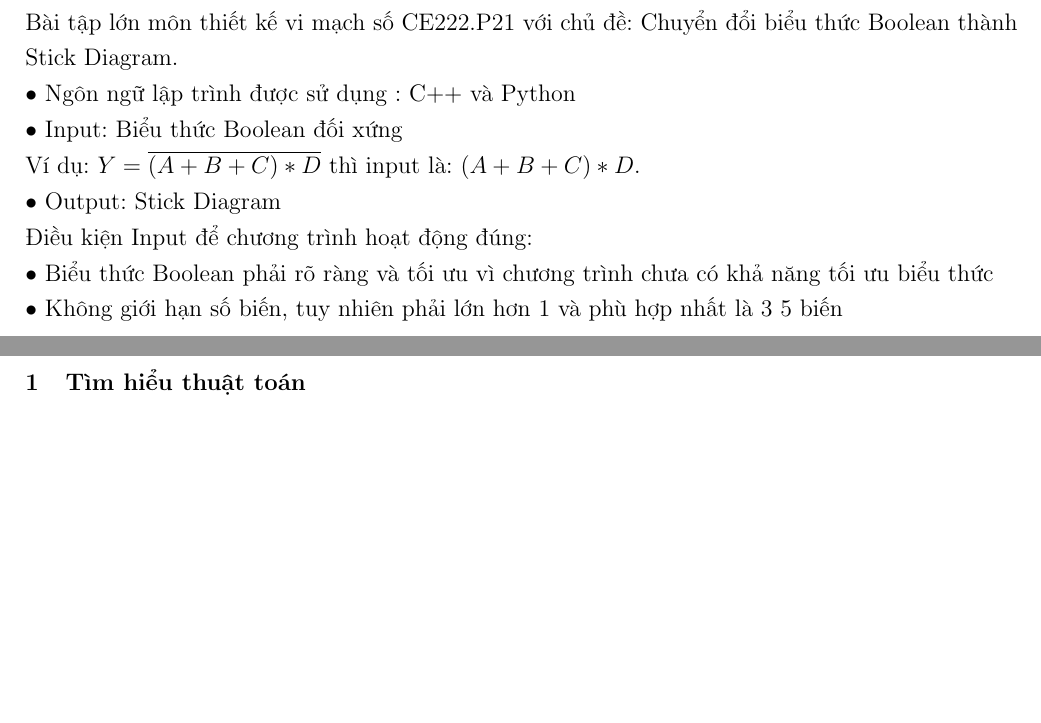
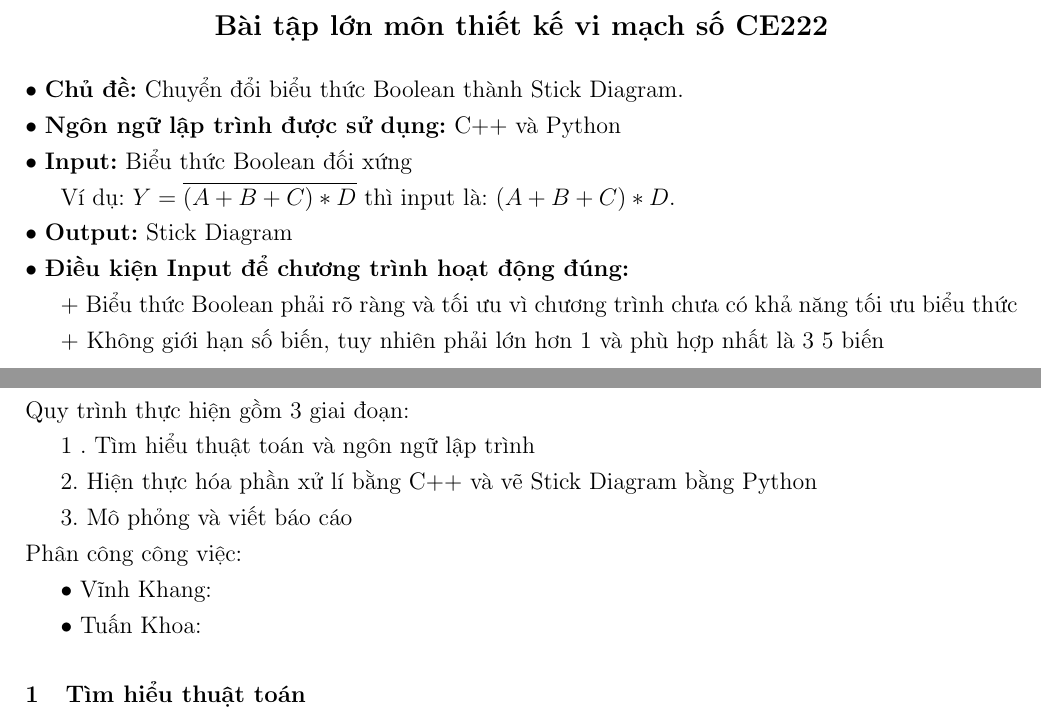
Before and after one commit to VinhKhangDam/DoAnThietKeViMachSo, a LaTeX document (Báo cáo/Report/BaoCaoStickDiagram.tex): two parts of pages 3 and 4 of 5, joined at a grey line, cut so that both start at the same text, the shorter picture padded with empty space. Compiled offline with pdfLaTeX.

Commit message:
Progressing II.

```diff
--- a/Báo cáo/Report/BaoCaoStickDiagram.tex
+++ b/Báo cáo/Report/BaoCaoStickDiagram.tex
@@ -95,18 +95,35 @@
 
 %I.
 \section{Tổng quát}
-Bài tập lớn môn thiết kế vi mạch số CE222.P21 với chủ đề: Chuyển đổi biểu thức Boolean thành Stick Diagram.\\
-• Ngôn ngữ lập trình được sử dụng : C++ và Python\\
-• Input: Biểu thức Boolean đối xứng\\
-\hspace{4cm}Ví dụ: \( Y = \overline{(A + B + C) * D} \) thì input là: \( (A + B + C) * D \).\\
-• Output: Stick Diagram\\
-\hspace{4cm}Điều kiện Input để chương trình hoạt động đúng:\\
-• Biểu thức Boolean phải rõ ràng và tối ưu vì chương trình chưa có khả năng tối ưu biểu thức\\
-• Không giới hạn số biến, tuy nhiên phải lớn hơn 1 và phù hợp nhất là 3~5 biến\\
+\begin{center}
+\textbf{\large Bài tập lớn môn thiết kế vi mạch số CE222}
+\end{center}
+• \textbf{Chủ đề:} Chuyển đổi biểu thức Boolean thành Stick Diagram.\\
+• \textbf{Ngôn ngữ lập trình được sử dụng:} C++ và Python\\
+• \textbf{Input:} Biểu thức Boolean đối xứng
+
+Ví dụ: \( Y = \overline{(A + B + C) * D} \) thì input là: \( (A + B + C) * D \).\\
+• \textbf{Output:} Stick Diagram\\
+• \textbf{Điều kiện Input để chương trình hoạt động đúng:}
+
+    + Biểu thức Boolean phải rõ ràng và tối ưu vì chương trình chưa có khả năng tối ưu biểu thức
+
+    + Không giới hạn số biến, tuy nhiên phải lớn hơn 1 và phù hợp nhất là 3~5 biến
 \newpage
 %II.
 \section{Quy trình thực hiện}
+Quy trình thực hiện gồm 3 giai đoạn:
 
+1 . Tìm hiểu thuật toán và ngôn ngữ lập trình
+
+2. Hiện thực hóa phần xử lí bằng C++ và vẽ Stick Diagram bằng Python
+
+3. Mô phỏng và viết báo cáo\\
+Phân công công việc:
+
+• Vĩnh Khang:
+
+• Tuấn Khoa:
 %1.
 \subsection{Tìm hiểu thuật toán}
 Chi tiết cho phần phân tích, ví dụ: mô hình hóa schematic diagram, tìm đường đi Euler/Hamilton, mô tả cách sử dụng graph.
```
Also changed, not shown: Báo cáo/Report/BaoCaoStickDiagram.pdf, 3 other files.
